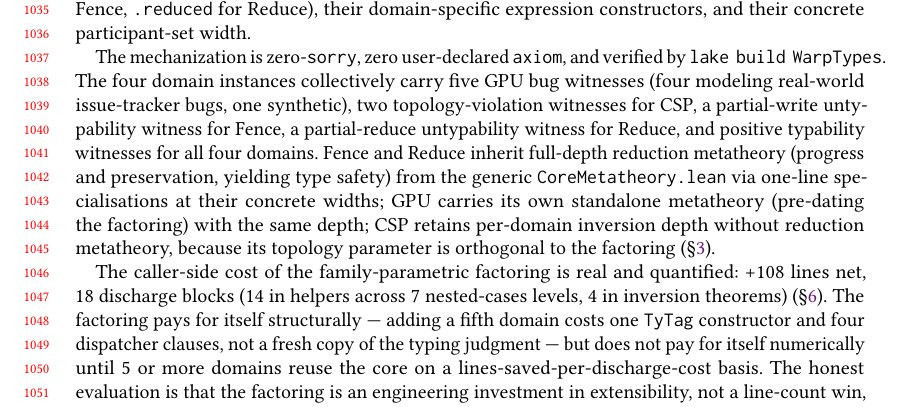
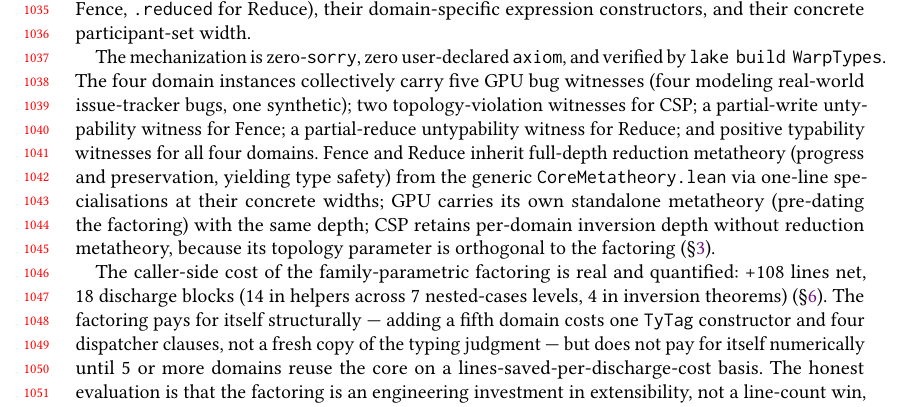
Before and after one commit to modelmiser/warp-types, a LaTeX paper (research/paper.tex): part of page 22 of 23, cut so that both start at the same text. Compiled offline with pdfLaTeX.

Commit message:
style(paper): semicolons in Conclusion 6-item witness list (M7)
The Conclusion's collective-witnesses sentence was a 6-comma list
that collapsed to ~3 unbroken 1-col lines. Change the five top-level
commas to semicolons; the inner parenthetical "(four modeling...
one synthetic)" keeps its commas. No content change. Gives each
witness class its own typographic beat.

Bad-box counts unchanged (30/4/0/23).

Finding: research/paper-prose-pass-2026-04-18.md §M7.

Co-Authored-By: Claude Opus 4.7 (1M context) <noreply@anthropic.com>

```diff
--- a/research/paper.tex
+++ b/research/paper.tex
@@ -615,7 +615,7 @@ Complemented typestate sits in a gap between these three traditions. It inherits
 
 This paper presented complemented typestate, a generic type system for parallel computation whose safety is purchased at merge by requiring that two operand participant sets are complementary with respect to a parent. The framework was stated once, in a family-parametric Lean~4 core (\texttt{Core.lean}, 276~lines), and exercised across four domains: GPU warp divergence (32~lanes), CSP mesh collectives (6~tiles with topology), partial-write fencing (8~bytes), and tree all-reduce (4~leaves). The four instances share the same two gates --- \texttt{PSet.IsComplement} at merge, \texttt{PSet.all n} at extract --- and differ only in their type-family constructor (\texttt{.warp} for GPU, \texttt{.group} for CSP and Fence, \texttt{.reduced} for Reduce), their domain-specific expression constructors, and their concrete participant-set width.
 
-The mechanization is zero-\texttt{sorry}, zero user-declared \texttt{axiom}, and verified by \texttt{lake build WarpTypes}. The four domain instances collectively carry five GPU bug witnesses (four modeling real-world issue-tracker bugs, one synthetic), two topology-violation witnesses for CSP, a partial-write untypability witness for Fence, a partial-reduce untypability witness for Reduce, and positive typability witnesses for all four domains. Fence and Reduce inherit full-depth reduction metatheory (progress and preservation, yielding type safety) from the generic \texttt{CoreMetatheory.lean} via one-line specialisations at their concrete widths; GPU carries its own standalone metatheory (pre-dating the factoring) with the same depth; CSP retains per-domain inversion depth without reduction metatheory, because its topology parameter is orthogonal to the factoring~(\S\ref{sec:spine}).
+The mechanization is zero-\texttt{sorry}, zero user-declared \texttt{axiom}, and verified by \texttt{lake build WarpTypes}. The four domain instances collectively carry five GPU bug witnesses (four modeling real-world issue-tracker bugs, one synthetic); two topology-violation witnesses for CSP; a partial-write untypability witness for Fence; a partial-reduce untypability witness for Reduce; and positive typability witnesses for all four domains. Fence and Reduce inherit full-depth reduction metatheory (progress and preservation, yielding type safety) from the generic \texttt{CoreMetatheory.lean} via one-line specialisations at their concrete widths; GPU carries its own standalone metatheory (pre-dating the factoring) with the same depth; CSP retains per-domain inversion depth without reduction metatheory, because its topology parameter is orthogonal to the factoring~(\S\ref{sec:spine}).
 
 The caller-side cost of the family-parametric factoring is real and quantified: +108~lines net, 18~discharge blocks (14~in helpers across 7~nested-cases levels, 4~in inversion theorems)~(\S\ref{sec:evaluation}). The factoring pays for itself structurally --- adding a fifth domain costs one \TyTag{} constructor and four dispatcher clauses, not a fresh copy of the typing judgment --- but does not pay for itself numerically until 5~or more domains reuse the core on a lines-saved-per-discharge-cost basis. The honest evaluation is that the factoring is an engineering investment in extensibility, not a line-count win, and the threshold for a custom \texttt{cases\_family} tactic that would eliminate the discharge pattern entirely is roughly $M \times D \geq 30$ --- currently below threshold but reachable at a sixth or seventh domain.
 
```
